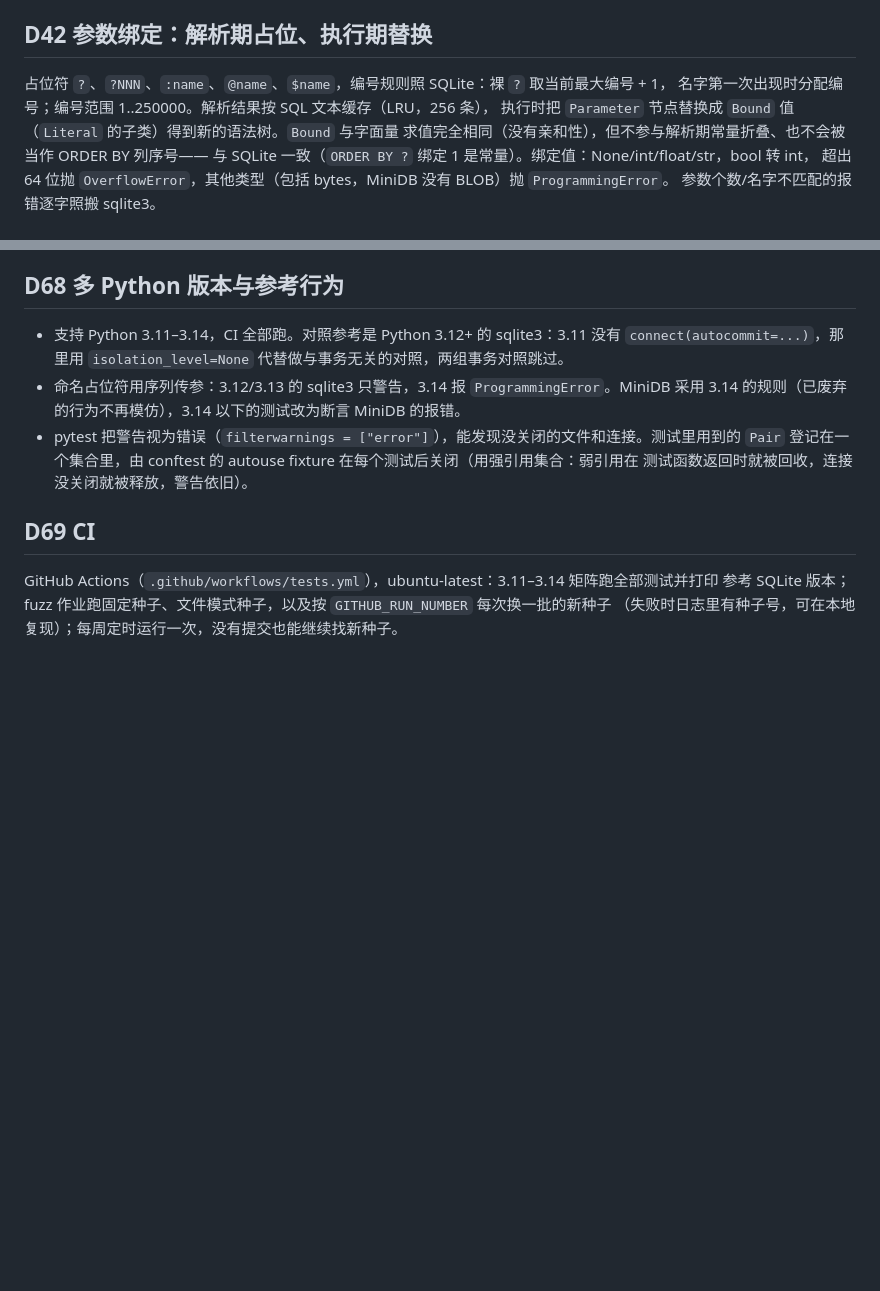
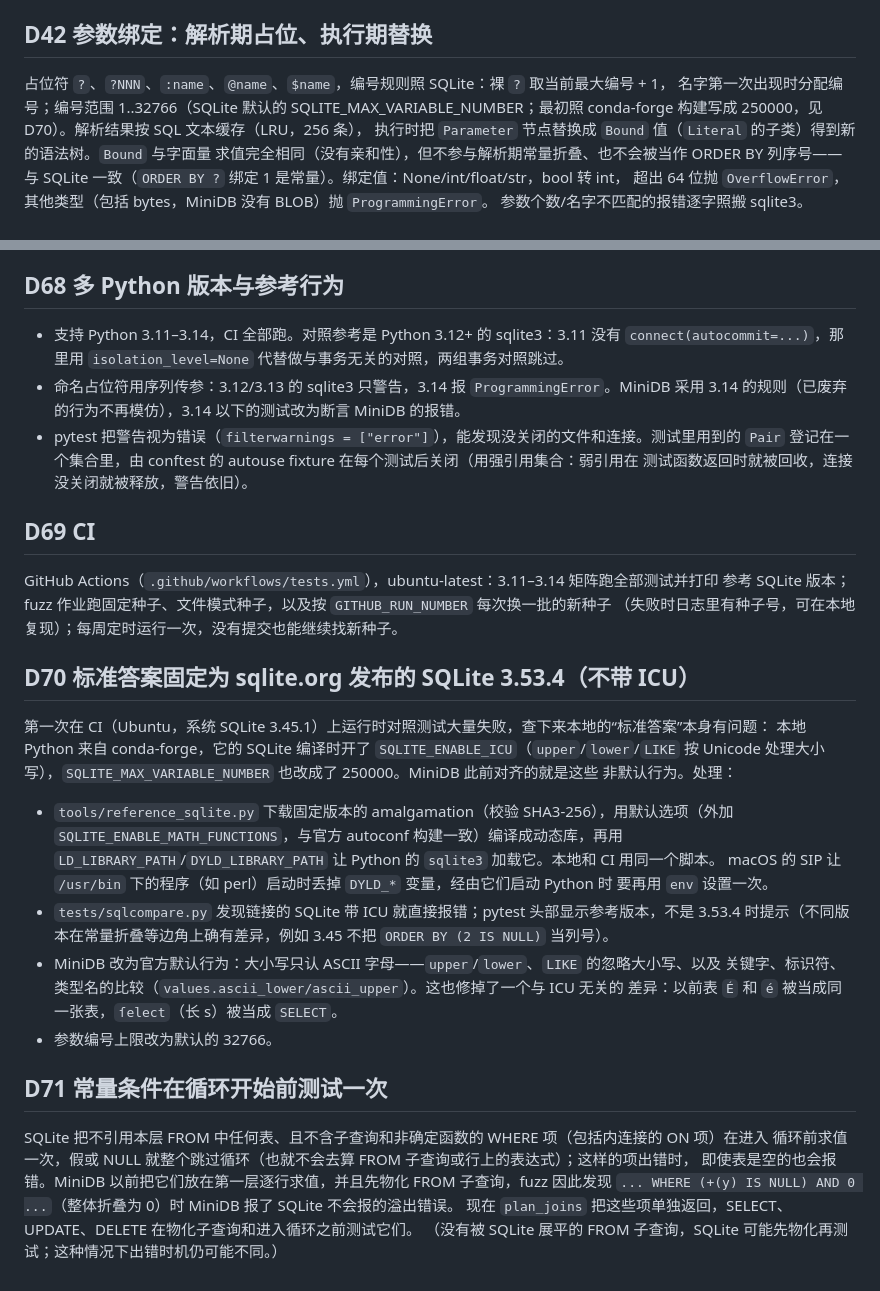
Before and after one commit to ayaya114514/MiniDB, a Markdown page: DECISIONS.md, 2 parts joined by grey strips. Drawn GitHub-style; blank space fills up the shorter version.

```diff
--- a/DECISIONS.md
+++ b/DECISIONS.md
@@ -215,7 +215,7 @@ fuzzer 与 sqlite 对照时刻意避开“SQLite 的答案取决于它的查询
 
 ## D42 参数绑定：解析期占位、执行期替换
 占位符 `?`、`?NNN`、`:name`、`@name`、`$name`，编号规则照 SQLite：裸 `?` 取当前最大编号 + 1，
-名字第一次出现时分配编号；编号范围 1..250000。解析结果按 SQL 文本缓存（LRU，256 条），
+名字第一次出现时分配编号；编号范围 1..32766（SQLite 默认的 SQLITE_MAX_VARIABLE_NUMBER；最初照 conda-forge 构建写成 250000，见 D70）。解析结果按 SQL 文本缓存（LRU，256 条），
 执行时把 `Parameter` 节点替换成 `Bound` 值（`Literal` 的子类）得到新的语法树。`Bound` 与字面量
 求值完全相同（没有亲和性），但不参与解析期常量折叠、也不会被当作 ORDER BY 列序号——
 与 SQLite 一致（`ORDER BY ?` 绑定 1 是常量）。绑定值：None/int/float/str，bool 转 int，
@@ -395,3 +395,28 @@ rowid）；ORDER BY 全是第一张表的升序、NULLS FIRST 普通列且与之
 GitHub Actions（`.github/workflows/tests.yml`），ubuntu-latest：3.11–3.14 矩阵跑全部测试并打印
 参考 SQLite 版本；fuzz 作业跑固定种子、文件模式种子，以及按 `GITHUB_RUN_NUMBER` 每次换一批的新种子
 （失败时日志里有种子号，可在本地复现）；每周定时运行一次，没有提交也能继续找新种子。
+
+## D70 标准答案固定为 sqlite.org 发布的 SQLite 3.53.4（不带 ICU）
+第一次在 CI（Ubuntu，系统 SQLite 3.45.1）上运行时对照测试大量失败，查下来本地的“标准答案”本身有问题：
+本地 Python 来自 conda-forge，它的 SQLite 编译时开了 `SQLITE_ENABLE_ICU`（`upper`/`lower`/`LIKE`
+按 Unicode 处理大小写），`SQLITE_MAX_VARIABLE_NUMBER` 也改成了 250000。MiniDB 此前对齐的就是这些
+非默认行为。处理：
+- `tools/reference_sqlite.py` 下载固定版本的 amalgamation（校验 SHA3-256），用默认选项（外加
+  `SQLITE_ENABLE_MATH_FUNCTIONS`，与官方 autoconf 构建一致）编译成动态库，再用
+  `LD_LIBRARY_PATH`/`DYLD_LIBRARY_PATH` 让 Python 的 `sqlite3` 加载它。本地和 CI 用同一个脚本。
+  macOS 的 SIP 让 `/usr/bin` 下的程序（如 perl）启动时丢掉 `DYLD_*` 变量，经由它们启动 Python 时
+  要再用 `env` 设置一次。
+- `tests/sqlcompare.py` 发现链接的 SQLite 带 ICU 就直接报错；pytest 头部显示参考版本，不是
+  3.53.4 时提示（不同版本在常量折叠等边角上确有差异，例如 3.45 不把 `ORDER BY (2 IS NULL)` 当列号）。
+- MiniDB 改为官方默认行为：大小写只认 ASCII 字母——`upper`/`lower`、`LIKE` 的忽略大小写、以及
+  关键字、标识符、类型名的比较（`values.ascii_lower/ascii_upper`）。这也修掉了一个与 ICU 无关的
+  差异：以前表 `É` 和 `é` 被当成同一张表，`ſelect`（长 s）被当成 `SELECT`。
+- 参数编号上限改为默认的 32766。
+
+## D71 常量条件在循环开始前测试一次
+SQLite 把不引用本层 FROM 中任何表、且不含子查询和非确定函数的 WHERE 项（包括内连接的 ON 项）在进入
+循环前求值一次，假或 NULL 就整个跳过循环（也就不会去算 FROM 子查询或行上的表达式）；这样的项出错时，
+即使表是空的也会报错。MiniDB 以前把它们放在第一层逐行求值，并且先物化 FROM 子查询，fuzz 因此发现
+`... WHERE (+(y) IS NULL) AND 0 ...`（整体折叠为 0）时 MiniDB 报了 SQLite 不会报的溢出错误。
+现在 `plan_joins` 把这些项单独返回，SELECT、UPDATE、DELETE 在物化子查询和进入循环之前测试它们。
+（没有被 SQLite 展平的 FROM 子查询，SQLite 可能先物化再测试；这种情况下出错时机仍可能不同。）
```
Also changed, not shown: PROGRESS.md (+5 -2 lines), README.md (+7 -1 lines).
